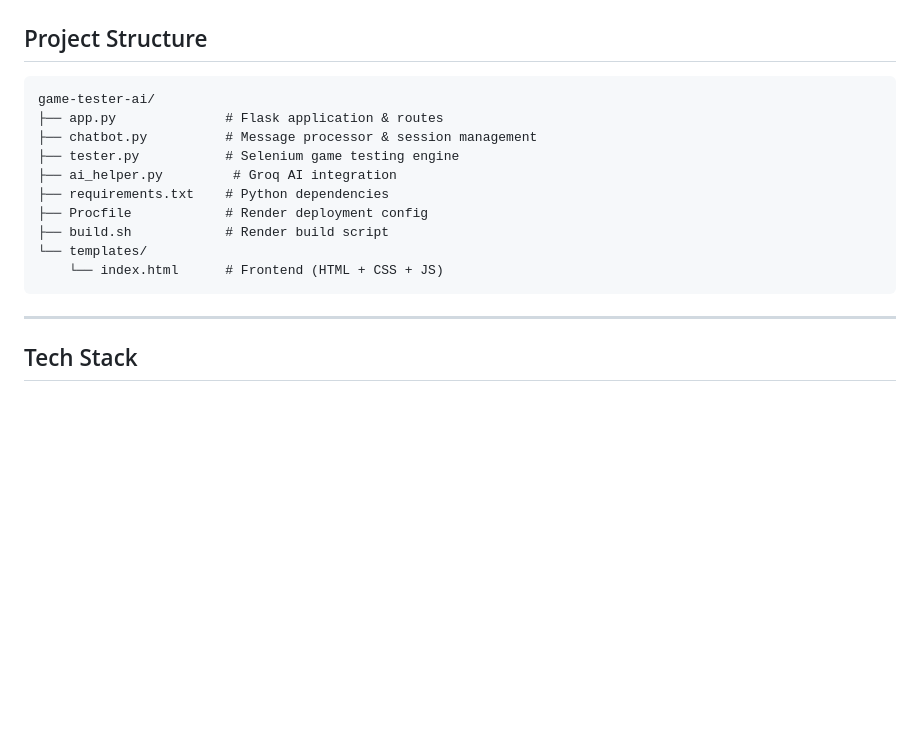
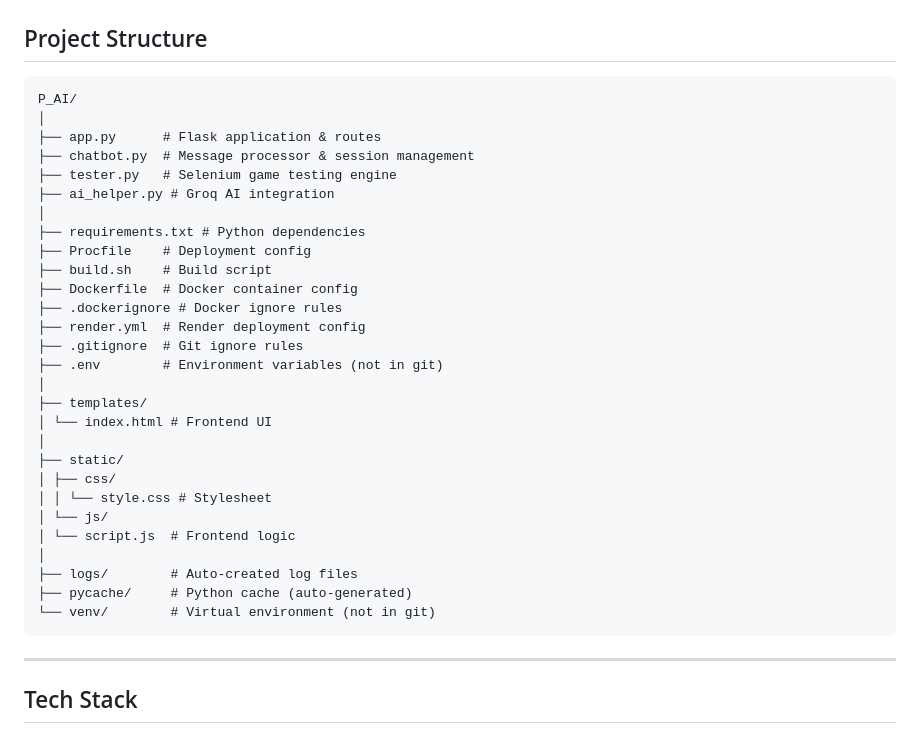
Before and after one commit to Priyal9497/game-tester-ai, a Markdown page: README.md, the part around the change. Rendered like a GitHub page; blank space fills up the shorter version.

````diff
--- a/README.md
+++ b/README.md
@@ -92,16 +92,34 @@ Then open `http://localhost:5000`.
 ## Project Structure
 
 ```
-game-tester-ai/
-├── app.py              # Flask application & routes
-├── chatbot.py          # Message processor & session management
-├── tester.py           # Selenium game testing engine
-├── ai_helper.py         # Groq AI integration
-├── requirements.txt    # Python dependencies
-├── Procfile            # Render deployment config
-├── build.sh            # Render build script
-└── templates/
-    └── index.html      # Frontend (HTML + CSS + JS)
+P_AI/
+│
+├── app.py      # Flask application & routes
+├── chatbot.py  # Message processor & session management
+├── tester.py   # Selenium game testing engine
+├── ai_helper.py # Groq AI integration
+│
+├── requirements.txt # Python dependencies
+├── Procfile    # Deployment config
+├── build.sh    # Build script
+├── Dockerfile  # Docker container config
+├── .dockerignore # Docker ignore rules
+├── render.yml  # Render deployment config
+├── .gitignore  # Git ignore rules
+├── .env        # Environment variables (not in git)
+│
+├── templates/
+│ └── index.html # Frontend UI
+│
+├── static/
+│ ├── css/
+│ │ └── style.css # Stylesheet
+│ └── js/
+│ └── script.js  # Frontend logic
+│
+├── logs/        # Auto-created log files
+├── pycache/     # Python cache (auto-generated)
+└── venv/        # Virtual environment (not in git)
 ```
 
 ---
````
